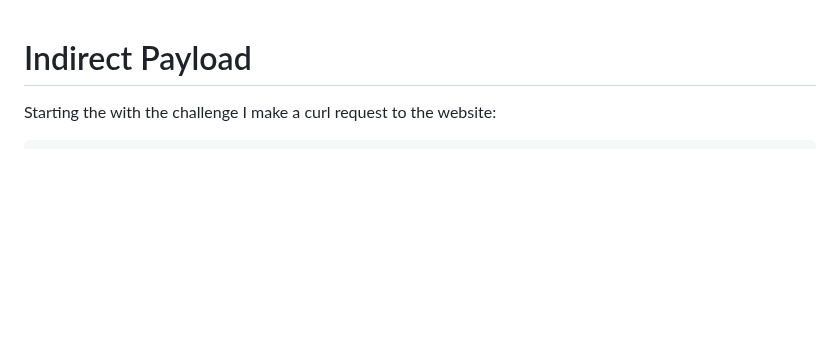
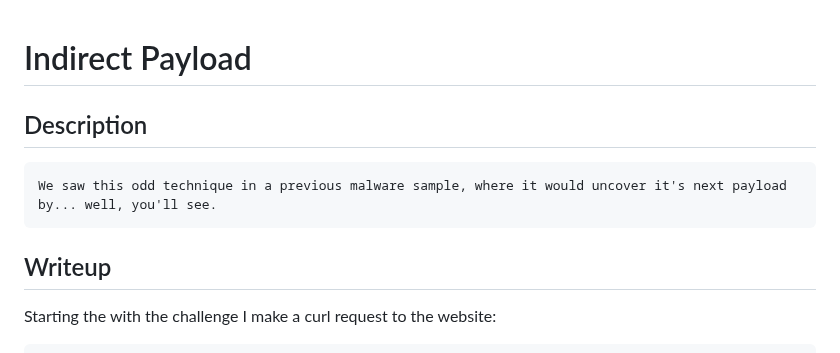
Before and after one commit to Aryt3/writeups, a Markdown page: huntress_ctf_2023/Indirect_Payload/readme.md, the part around the change. Rendered like a GitHub page; blank space fills up the shorter version.

````diff
--- a/huntress_ctf_2023/Indirect_Payload/readme.md
+++ b/huntress_ctf_2023/Indirect_Payload/readme.md
@@ -1,4 +1,11 @@
 # Indirect Payload
+
+## Description
+```
+We saw this odd technique in a previous malware sample, where it would uncover it's next payload by... well, you'll see.
+```
+
+## Writeup
 
 Starting the with the challenge I make a curl request to the website: <br/>
 ```sh
````
